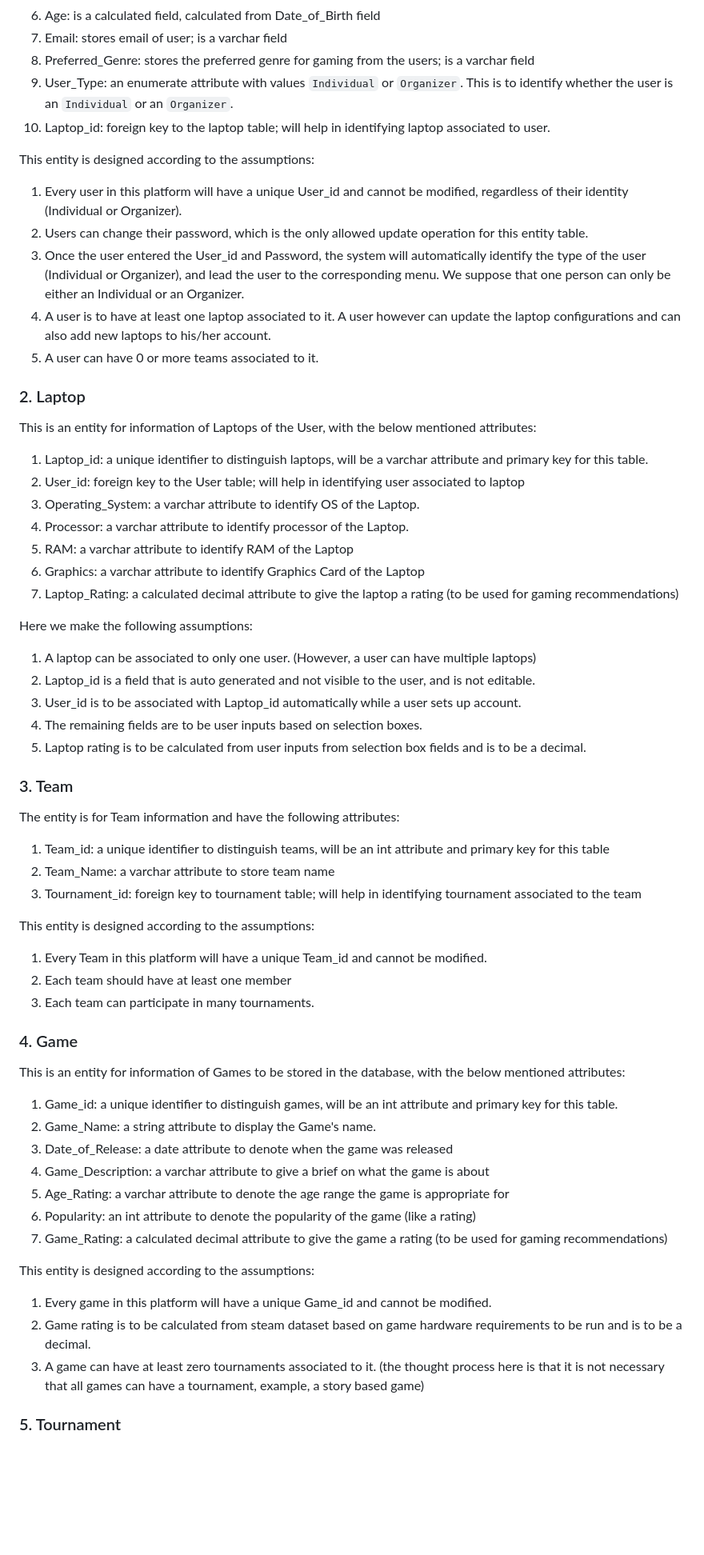
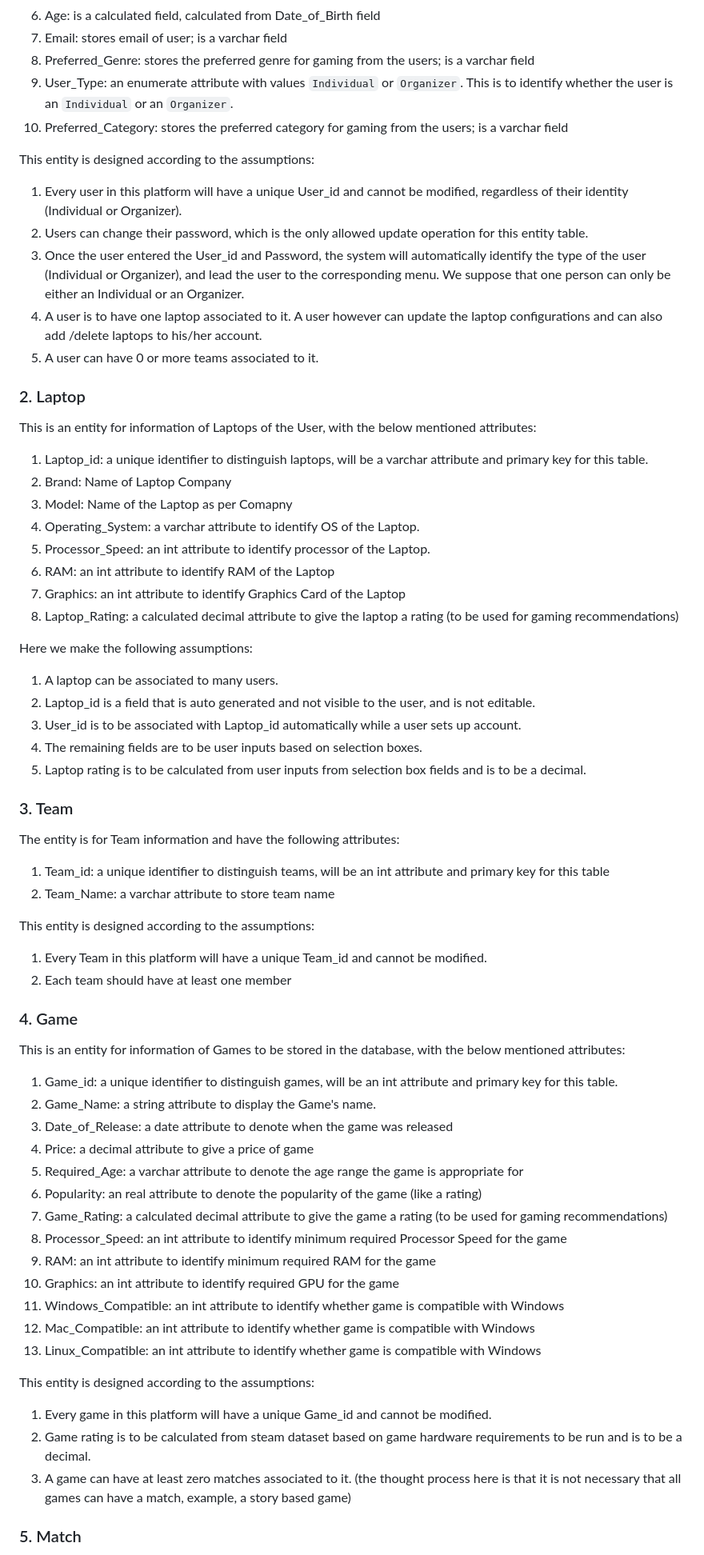
Before and after one commit to cs411-alawini/fa23-cs411-team063-QueryTitans, a Markdown page: doc/Stage 2- Database Design-Updated.md, the part around the change printed below. Shown: that part at 80% size. Rendered like a GitHub page; blank space fills up the shorter version.

```diff
--- a/doc/Stage 2- Database Design-Updated.md
+++ b/doc/Stage 2- Database Design-Updated.md
@@ -21,7 +21,7 @@ This is an entity regarding general user information as well as user authenticat
 7.	Email: stores email of user; is a varchar field
 8.	Preferred_Genre: stores the preferred genre for gaming from the users; is a varchar field
 9.	User_Type: an enumerate attribute with values `Individual` or `Organizer`. This is to identify whether the user is an `Individual` or an `Organizer`.
-10.	Laptop_id: foreign key to the laptop table; will help in identifying laptop associated to user.
+10.	Preferred_Category: stores the preferred category for gaming from the users; is a varchar field
 
 
 This entity is designed according to the assumptions:
@@ -29,7 +29,7 @@ This entity is designed according to the assumptions:
 1. Every user in this platform will have a unique User_id and cannot be modified, regardless of their identity (Individual or Organizer).
 2. Users can change their password, which is the only allowed update operation for this entity table.
 3. Once the user entered the User_id and Password, the system will automatically identify the type of the user (Individual or Organizer), and lead the user to the corresponding menu. We suppose that one person can only be either an Individual or an Organizer.
-4. A user is to have at least one laptop associated to it. A user however can update the laptop configurations and can also add new laptops to his/her account.
+4. A user is to have one laptop associated to it. A user however can update the laptop configurations and can also add /delete laptops to his/her account.
 5. A user can have 0 or more teams associated to it.
 
 
@@ -38,18 +38,19 @@ This entity is designed according to the assumptions:
 This is an entity for information of Laptops of the User, with the below mentioned attributes:
 
 1.	Laptop_id: a unique identifier to distinguish laptops, will be a varchar attribute and primary key for this table.
-2.	User_id: foreign key to the User table; will help in identifying user associated to laptop
-3.	Operating_System: a varchar attribute to identify OS of the Laptop.
-4.	Processor: a varchar attribute to identify processor of the Laptop.
-5.	RAM: a varchar attribute to identify RAM of the Laptop
-6.	Graphics: a varchar attribute to identify Graphics Card of the Laptop
-7.	Laptop_Rating: a calculated decimal attribute to give the laptop a rating (to be used for gaming recommendations)
+2.	Brand: Name of Laptop Company
+3.	Model: Name of the Laptop as per Comapny
+4.	Operating_System: a varchar attribute to identify OS of the Laptop.
+5.	Processor_Speed: an int attribute to identify processor of the Laptop.
+6.	RAM: an int attribute to identify RAM of the Laptop
+7.	Graphics: an int attribute to identify Graphics Card of the Laptop
+8.	Laptop_Rating: a calculated decimal attribute to give the laptop a rating (to be used for gaming recommendations)
 
 
 Here we make the following assumptions:
 
 
-1.	A laptop can be associated to only one user. (However, a user can have multiple laptops)
+1.	A laptop can be associated to many users.
 2.	Laptop_id is a field that is auto generated and not visible to the user, and is not editable.
 3.	User_id is to be associated with Laptop_id automatically while a user sets up account.
 4.	The remaining fields are to be user inputs based on selection boxes.
@@ -60,13 +61,11 @@ Here we make the following assumptions:
 The entity is for Team information and have the following attributes:
 1.	Team_id: a unique identifier to distinguish teams, will be an int attribute and primary key for this table
 2.	Team_Name: a varchar attribute to store team name
-3.	Tournament_id: foreign key to tournament table; will help in identifying tournament associated to the team
+
 
 This entity is designed according to the assumptions:
 1.	Every Team in this platform will have a unique Team_id and cannot be modified.
 2.	Each team should have at least one member
-3.	Each team can participate in many tournaments.
-
 
 ### 4. Game
 
@@ -74,16 +73,22 @@ This is an entity for information of Games to be stored in the database, with th
 1.	Game_id: a unique identifier to distinguish games, will be an int attribute and primary key for this table.
 2.	Game_Name: a string attribute to display the Game's name.
 3.	Date_of_Release: a date attribute to denote when the game was released
-4.	Game_Description: a varchar attribute to give a brief on what the game is about
-5.	Age_Rating: a varchar attribute to denote the age range the game is appropriate for
-6.	Popularity: an int attribute to denote the popularity of the game (like a rating)
-8.	Game_Rating: a calculated decimal attribute to give the game a rating (to be used for gaming recommendations)
+4.	Price: a decimal attribute to give a price of game
+5.	Required_Age: a varchar attribute to denote the age range the game is appropriate for
+6.	Popularity: an real attribute to denote the popularity of the game (like a rating)
+7.	Game_Rating: a calculated decimal attribute to give the game a rating (to be used for gaming recommendations)
+8.	Processor_Speed: an int attribute to identify minimum required Processor Speed for the game
+9.	RAM: an int attribute to identify minimum required RAM for the game
+10.	Graphics: an int attribute to identify required GPU for the game
+11.	Windows_Compatible: an int attribute to identify whether game is compatible with Windows
+12.	Mac_Compatible: an int attribute to identify whether game is compatible with Windows
+13.	Linux_Compatible: an int attribute to identify whether game is compatible with Windows
 
 This entity is designed according to the assumptions:
 1. Every game in this platform will have a unique Game_id and cannot be modified.
 2. Game rating is to be calculated from steam dataset based on game hardware requirements to be run and is to be a decimal.
-3. A game can have at least zero tournaments associated to it. (the thought process here is that it is not necessary that all games can have a tournament, example, a story based game)
+3. A game can have at least zero matches associated to it. (the thought process here is that it is not necessary that all games can have a match, example, a story based game)
 
 
-### 5. Tournament
+### 5. Match
 
```
Also changed, not shown: other parts of doc/Stage 2- Database Design-Updated.md (+104 -110 lines).
